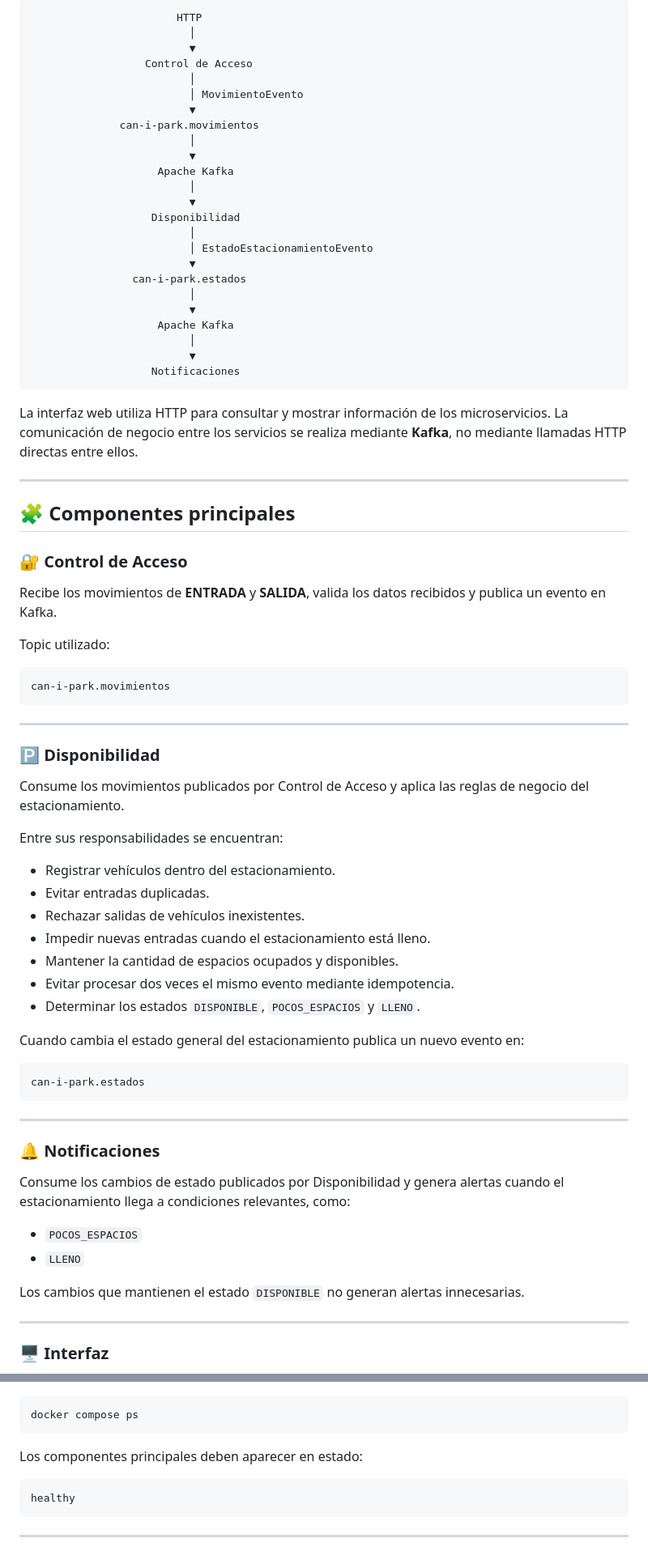
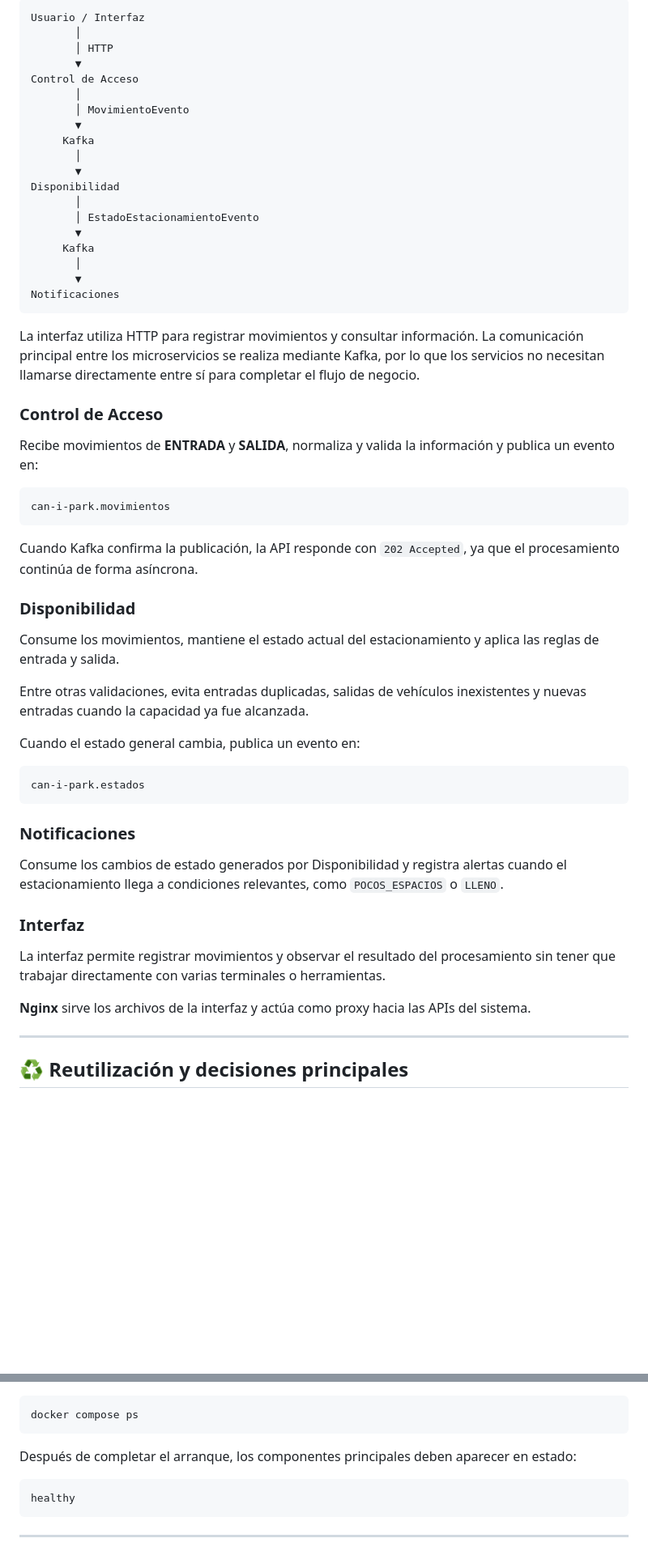
Before and after one commit to Doisaac/can-i-park, a Markdown page: README.md, 2 parts joined by grey strips. Shown at 81% size. Rendered like a GitHub page; blank space fills up the shorter version.

````diff
--- a/README.md
+++ b/README.md
@@ -35,81 +68,61 @@ El flujo principal del sistema es:
 
 ```text
-                       HTTP
-                         │
-                         ▼
-                  Control de Acceso
-                         │
-                         │ MovimientoEvento
-                         ▼
-              can-i-park.movimientos
-                         │
-                         ▼
-                    Apache Kafka
-                         │
-                         ▼
-                   Disponibilidad
-                         │
-                         │ EstadoEstacionamientoEvento
-                         ▼
-                can-i-park.estados
-                         │
-                         ▼
-                    Apache Kafka
-                         │
-                         ▼
-                   Notificaciones
+Usuario / Interfaz
+       │
+       │ HTTP
+       ▼
+Control de Acceso
+       │
+       │ MovimientoEvento
+       ▼
+     Kafka
+       │
+       ▼
+Disponibilidad
+       │
+       │ EstadoEstacionamientoEvento
+       ▼
+     Kafka
+       │
+       ▼
+Notificaciones
 ```
 
-La interfaz web utiliza HTTP para consultar y mostrar información de los microservicios. La comunicación de negocio entre los servicios se realiza mediante **Kafka**, no mediante llamadas HTTP directas entre ellos.
+La interfaz utiliza HTTP para registrar movimientos y consultar información. La comunicación principal entre los microservicios se realiza mediante Kafka, por lo que los servicios no necesitan llamarse directamente entre sí para completar el flujo de negocio.
 
----
+### Control de Acceso
 
-## 🧩 Componentes principales
-
-### 🔐 Control de Acceso
-
-Recibe los movimientos de **ENTRADA** y **SALIDA**, valida los datos recibidos y publica un evento en Kafka.
-
-Topic utilizado:
+Recibe movimientos de **ENTRADA** y **SALIDA**, normaliza y valida la información y publica un evento en:
 
 ```text
 can-i-park.movimientos
 ```
 
----
+Cuando Kafka confirma la publicación, la API responde con `202 Accepted`, ya que el procesamiento continúa de forma asíncrona.
 
-### 🅿️ Disponibilidad
+### Disponibilidad
 
-Consume los movimientos publicados por Control de Acceso y aplica las reglas de negocio del estacionamiento.
+Consume los movimientos, mantiene el estado actual del estacionamiento y aplica las reglas de entrada y salida.
 
-Entre sus responsabilidades se encuentran:
+Entre otras validaciones, evita entradas duplicadas, salidas de vehículos inexistentes y nuevas entradas cuando la capacidad ya fue alcanzada.
 
-- Registrar vehículos dentro del estacionamiento.
-- Evitar entradas duplicadas.
-- Rechazar salidas de vehículos inexistentes.
-- Impedir nuevas entradas cuando el estacionamiento está lleno.
-- Mantener la cantidad de espacios ocupados y disponibles.
-- Evitar procesar dos veces el mismo evento mediante idempotencia.
-- Determinar los estados `DISPONIBLE`, `POCOS_ESPACIOS` y `LLENO`.
-
-Cuando cambia el estado general del estacionamiento publica un nuevo evento en:
+Cuando el estado general cambia, publica un evento en:
 
 ```text
 can-i-park.estados
 ```
 
----
+### Notificaciones
 
-### 🔔 Notificaciones
+Consume los cambios de estado generados por Disponibilidad y registra alertas cuando el estacionamiento llega a condiciones relevantes, como `POCOS_ESPACIOS` o `LLENO`.
 
-Consume los cambios de estado publicados por Disponibilidad y genera alertas cuando el estacionamiento llega a condiciones relevantes, como:
+### Interfaz
 
-- `POCOS_ESPACIOS`
-- `LLENO`
+La interfaz permite registrar movimientos y observar el resultado del procesamiento sin tener que trabajar directamente con varias terminales o herramientas.
 
-Los cambios que mantienen el estado `DISPONIBLE` no generan alertas innecesarias.
+**Nginx** sirve los archivos de la interfaz y actúa como proxy hacia las APIs del sistema.
 
 ---
 
-### 🖥️ Interfaz
+## ♻️ Reutilización y decisiones principales
 
@@ -370,7 +236,7 @@ Docker Compose levantará:
 docker compose ps
 ```
 
-Los componentes principales deben aparecer en estado:
+Después de completar el arranque, los componentes principales deben aparecer en estado:
 
 ```text
 healthy
````
Also changed, not shown: other parts of README.md (+135 -272 lines).
